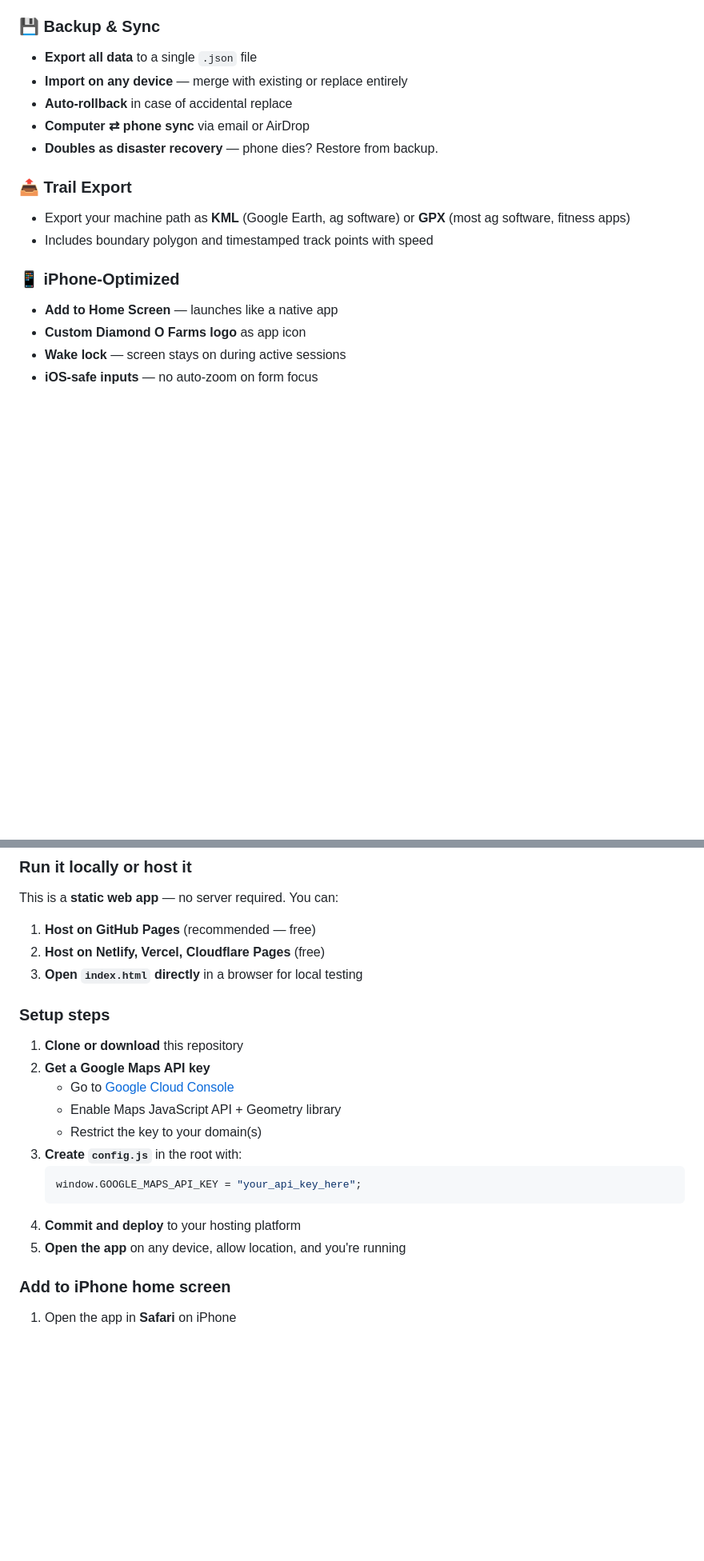
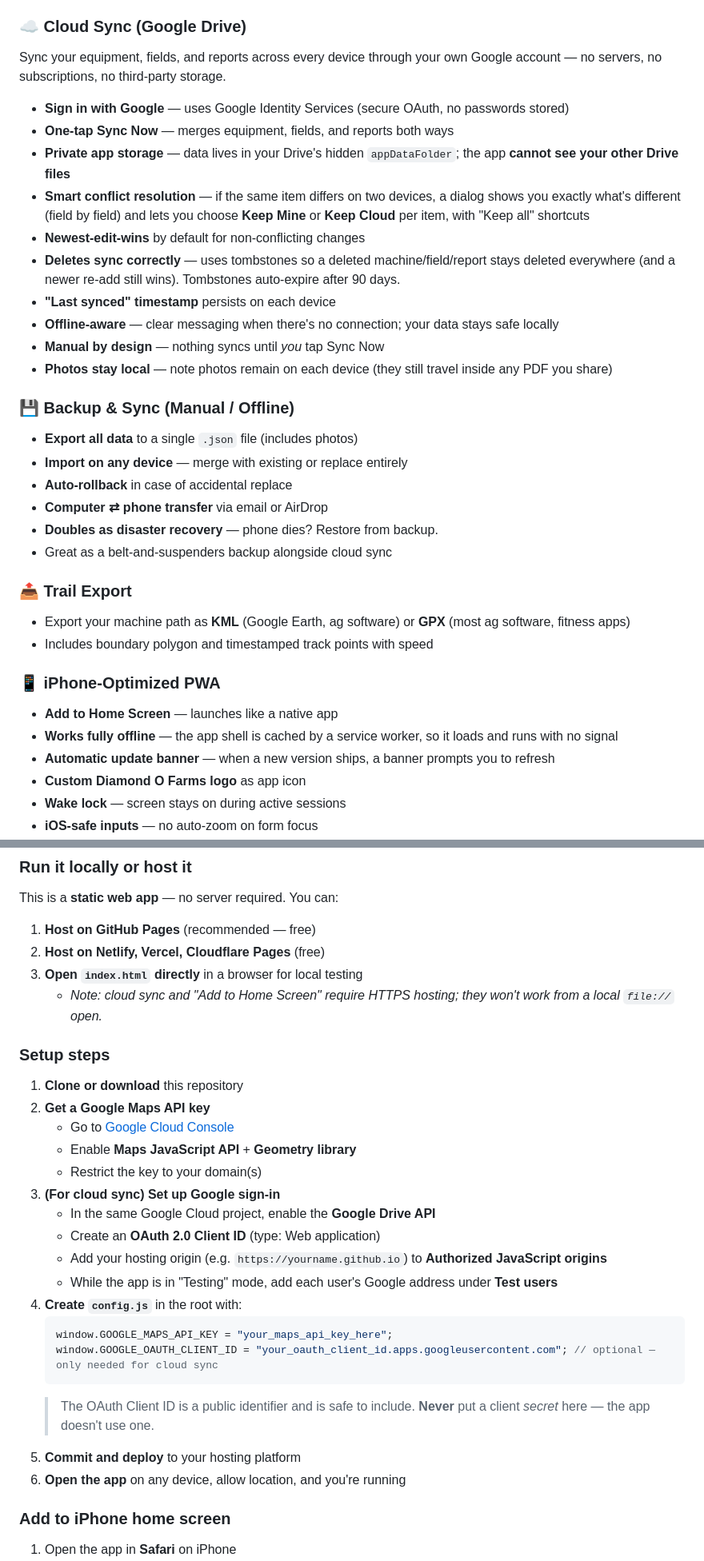
Before and after one commit to Otto-9092/Updated-farming-app, a Markdown page: README.md, 2 parts joined by grey strips. Shown at 80% size. GitHub-like rendering; blank space fills up the shorter version.

````diff
--- a/README.md
+++ b/README.md
@@ -62,19 +74,36 @@ Six fully-supported equipment types with type-specific parameters:
 - **Printable as PDF** with mobile-friendly back-to-app button
 - **Live count display** — "Showing 3 of 47" when filters are active
 
-### 💾 Backup & Sync
-- **Export all data** to a single `.json` file
+### ☁️ Cloud Sync (Google Drive)
+Sync your equipment, fields, and reports across every device through your own Google account — no servers, no subscriptions, no third-party storage.
+
+- **Sign in with Google** — uses Google Identity Services (secure OAuth, no passwords stored)
+- **One-tap Sync Now** — merges equipment, fields, and reports both ways
+- **Private app storage** — data lives in your Drive's hidden `appDataFolder`; the app **cannot see your other Drive files**
+- **Smart conflict resolution** — if the same item differs on two devices, a dialog shows you exactly what's different (field by field) and lets you choose **Keep Mine** or **Keep Cloud** per item, with "Keep all" shortcuts
+- **Newest-edit-wins** by default for non-conflicting changes
+- **Deletes sync correctly** — uses tombstones so a deleted machine/field/report stays deleted everywhere (and a newer re-add still wins). Tombstones auto-expire after 90 days.
+- **"Last synced" timestamp** persists on each device
+- **Offline-aware** — clear messaging when there's no connection; your data stays safe locally
+- **Manual by design** — nothing syncs until *you* tap Sync Now
+- **Photos stay local** — note photos remain on each device (they still travel inside any PDF you share)
+
+### 💾 Backup & Sync (Manual / Offline)
+- **Export all data** to a single `.json` file (includes photos)
 - **Import on any device** — merge with existing or replace entirely
 - **Auto-rollback** in case of accidental replace
-- **Computer ⇄ phone sync** via email or AirDrop
+- **Computer ⇄ phone transfer** via email or AirDrop
 - **Doubles as disaster recovery** — phone dies? Restore from backup.
+- Great as a belt-and-suspenders backup alongside cloud sync
 
 ### 📤 Trail Export
 - Export your machine path as **KML** (Google Earth, ag software) or **GPX** (most ag software, fitness apps)
 - Includes boundary polygon and timestamped track points with speed
 
-### 📱 iPhone-Optimized
+### 📱 iPhone-Optimized PWA
 - **Add to Home Screen** — launches like a native app
+- **Works fully offline** — the app shell is cached by a service worker, so it loads and runs with no signal
+- **Automatic update banner** — when a new version ships, a banner prompts you to refresh
 - **Custom Diamond O Farms logo** as app icon
 - **Wake lock** — screen stays on during active sessions
 - **iOS-safe inputs** — no auto-zoom on form focus
@@ -99,20 +128,28 @@ This is a **static web app** — no server required. You can:
 1. **Host on GitHub Pages** (recommended — free)
 2. **Host on Netlify, Vercel, Cloudflare Pages** (free)
 3. **Open `index.html` directly** in a browser for local testing
+   - *Note: cloud sync and "Add to Home Screen" require HTTPS hosting; they won't work from a local `file://` open.*
 
 ### Setup steps
 
 1. **Clone or download** this repository
 2. **Get a Google Maps API key**
    - Go to [Google Cloud Console](https://console.cloud.google.com/)
-   - Enable Maps JavaScript API + Geometry library
+   - Enable **Maps JavaScript API** + **Geometry library**
    - Restrict the key to your domain(s)
-3. **Create `config.js`** in the root with:
+3. **(For cloud sync) Set up Google sign-in**
+   - In the same Google Cloud project, enable the **Google Drive API**
+   - Create an **OAuth 2.0 Client ID** (type: Web application)
+   - Add your hosting origin (e.g. `https://yourname.github.io`) to **Authorized JavaScript origins**
+   - While the app is in "Testing" mode, add each user's Google address under **Test users**
+4. **Create `config.js`** in the root with:
    ```javascript
-   window.GOOGLE_MAPS_API_KEY = "your_api_key_here";
+   window.GOOGLE_MAPS_API_KEY = "your_maps_api_key_here";
+   window.GOOGLE_OAUTH_CLIENT_ID = "your_oauth_client_id.apps.googleusercontent.com"; // optional — only needed for cloud sync
    ```
-4. **Commit and deploy** to your hosting platform
-5. **Open the app** on any device, allow location, and you're running
+   > The OAuth Client ID is a public identifier and is safe to include. **Never** put a client *secret* here — the app doesn't use one.
+5. **Commit and deploy** to your hosting platform
+6. **Open the app** on any device, allow location, and you're running
 
 ### Add to iPhone home screen
 
````
Also changed, not shown: other parts of README.md (+47 -18 lines).
